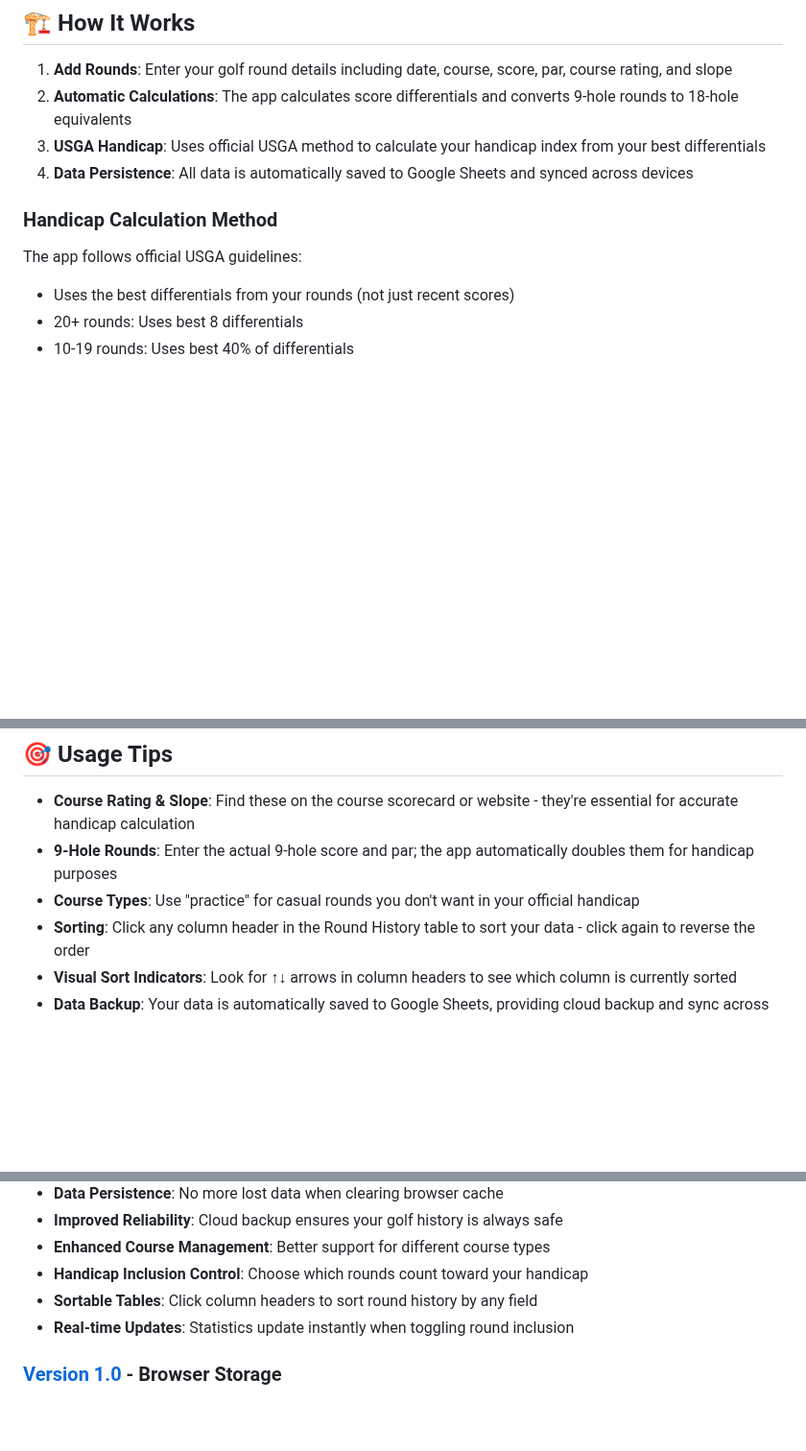
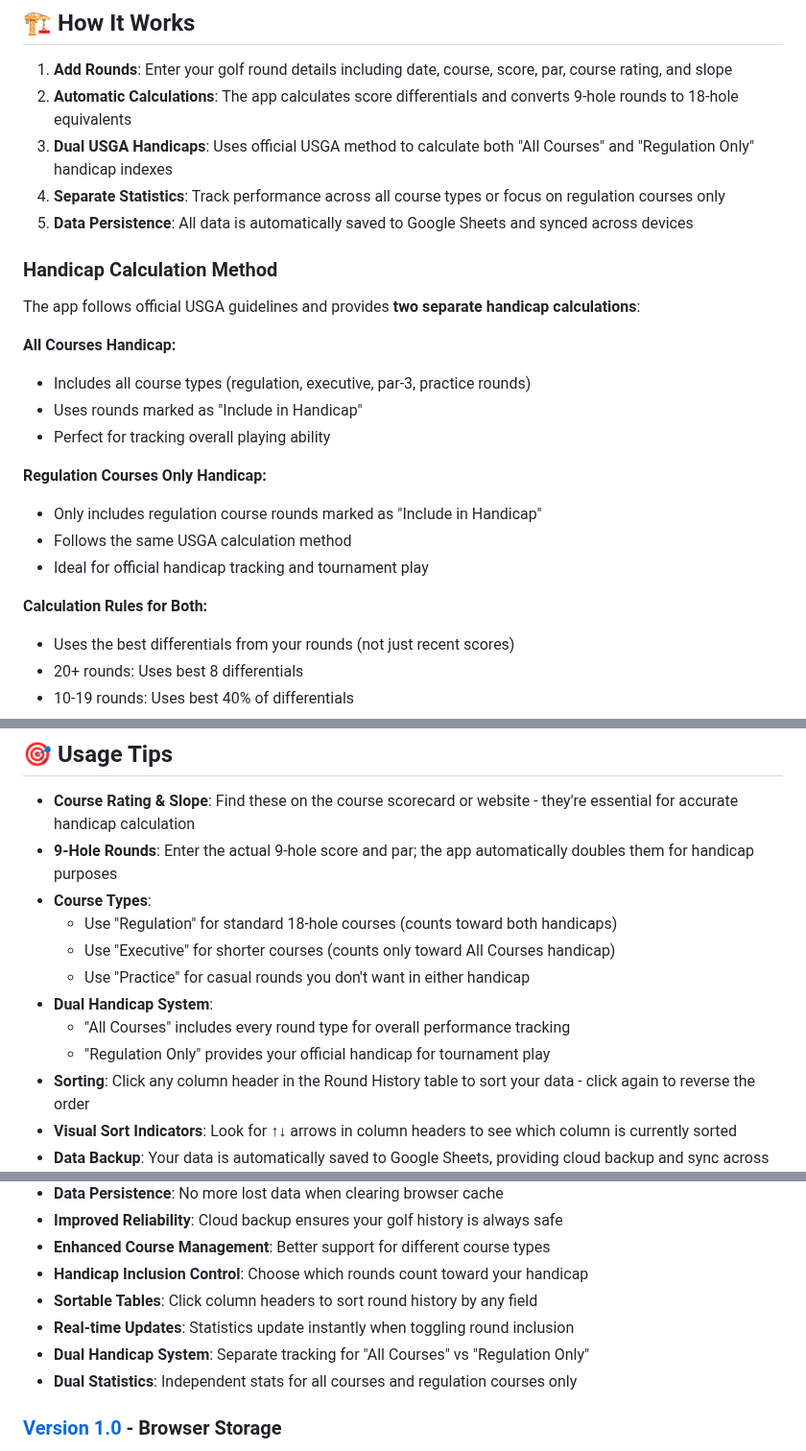
Before and after one commit to TheBIMsider/GHT, a Markdown page: README.md, 3 parts joined by grey strips. Shown at 96% size. GitHub-like rendering; blank space fills up the shorter version.

```diff
--- a/README.md
+++ b/README.md
@@ -33,12 +34,25 @@ This project was created as a "vibe coding" session using **Claude Sonnet 4** AI
 
 1. **Add Rounds**: Enter your golf round details including date, course, score, par, course rating, and slope
 2. **Automatic Calculations**: The app calculates score differentials and converts 9-hole rounds to 18-hole equivalents
-3. **USGA Handicap**: Uses official USGA method to calculate your handicap index from your best differentials
-4. **Data Persistence**: All data is automatically saved to Google Sheets and synced across devices
+3. **Dual USGA Handicaps**: Uses official USGA method to calculate both "All Courses" and "Regulation Only" handicap indexes
+4. **Separate Statistics**: Track performance across all course types or focus on regulation courses only
+5. **Data Persistence**: All data is automatically saved to Google Sheets and synced across devices
 
 ### Handicap Calculation Method
 
-The app follows official USGA guidelines:
+The app follows official USGA guidelines and provides **two separate handicap calculations**:
+
+**All Courses Handicap:**
+- Includes all course types (regulation, executive, par-3, practice rounds)
+- Uses rounds marked as "Include in Handicap"
+- Perfect for tracking overall playing ability
+
+**Regulation Courses Only Handicap:**
+- Only includes regulation course rounds marked as "Include in Handicap"
+- Follows the same USGA calculation method
+- Ideal for official handicap tracking and tournament play
+
+**Calculation Rules for Both:**
 - Uses the best differentials from your rounds (not just recent scores)
 - 20+ rounds: Uses best 8 differentials
 - 10-19 rounds: Uses best 40% of differentials
@@ -109,7 +123,13 @@ Your Google Sheet should have these columns:
 
 - **Course Rating & Slope**: Find these on the course scorecard or website - they're essential for accurate handicap calculation
 - **9-Hole Rounds**: Enter the actual 9-hole score and par; the app automatically doubles them for handicap purposes
-- **Course Types**: Use "practice" for casual rounds you don't want in your official handicap
+- **Course Types**:
+  - Use "Regulation" for standard 18-hole courses (counts toward both handicaps)
+  - Use "Executive" for shorter courses (counts only toward All Courses handicap)
+  - Use "Practice" for casual rounds you don't want in either handicap
+- **Dual Handicap System**:
+  - "All Courses" includes every round type for overall performance tracking
+  - "Regulation Only" provides your official handicap for tournament play
 - **Sorting**: Click any column header in the Round History table to sort your data - click again to reverse the order
 - **Visual Sort Indicators**: Look for ↑↓ arrows in column headers to see which column is currently sorted
 - **Data Backup**: Your data is automatically saved to Google Sheets, providing cloud backup and sync across devices
@@ -170,6 +190,8 @@ golf-handicap-tracker/
 - **Handicap Inclusion Control**: Choose which rounds count toward your handicap
 - **Sortable Tables**: Click column headers to sort round history by any field
 - **Real-time Updates**: Statistics update instantly when toggling round inclusion
+- **Dual Handicap System**: Separate tracking for "All Courses" vs "Regulation Only"
+- **Dual Statistics**: Independent stats for all courses and regulation courses only
 
 ### [Version 1.0](https://github.com/TheBIMsider/GHT/tree/main/V01) - Browser Storage
 - **Local Storage Only**: Data stored in browser's localStorage
```
Also changed, not shown: other parts of README.md (+1 -0 lines).
